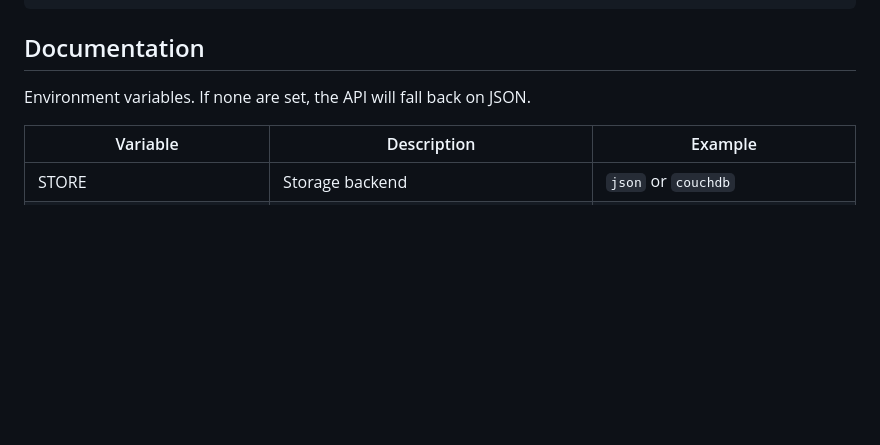
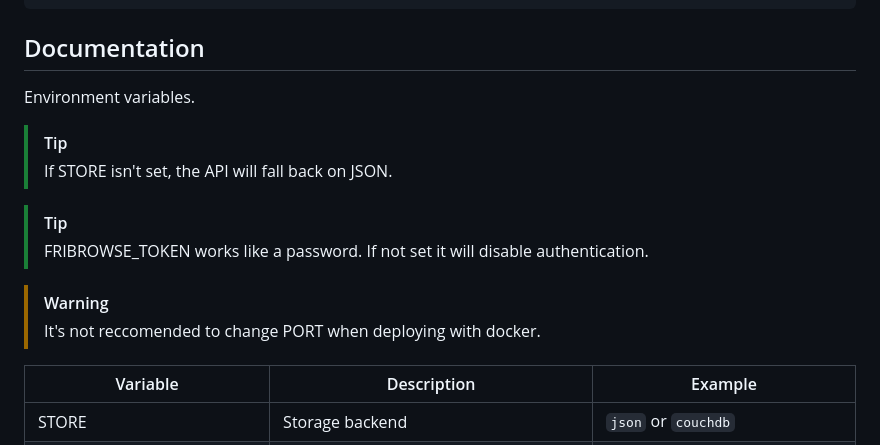
Before and after one commit to Frimi01/Fribrowse, a Markdown page: README.md, the part around the change. GitHub-like rendering; blank space fills up the shorter version.

Commit message:
docs(readme): adds README environment variable tips
Added tips and warnings about environment variables.

```diff
--- a/README.md
+++ b/README.md
@@ -63,7 +63,16 @@ services:
 
 ## Documentation
 
-Environment variables. If none are set, the API will fall back on JSON.
+Environment variables.
+
+> [!Tip]
+> If STORE isn't set, the API will fall back on JSON.
+
+> [!Tip]
+> FRIBROWSE_TOKEN works like a password. If not set it will disable authentication.
+
+> [!Warning]
+> It's not reccomended to change PORT when deploying with docker.
 
 | Variable                | Description                                                                  | Example                         |
 | ----------------------- | ---------------------------------------------------------------------------- | ------------------------------- |
```
